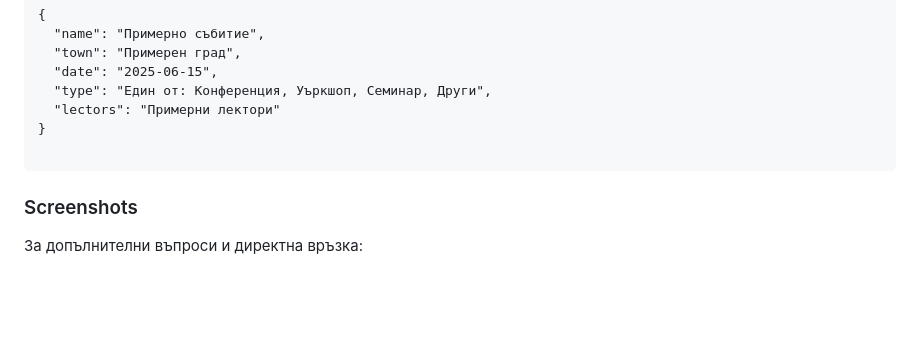
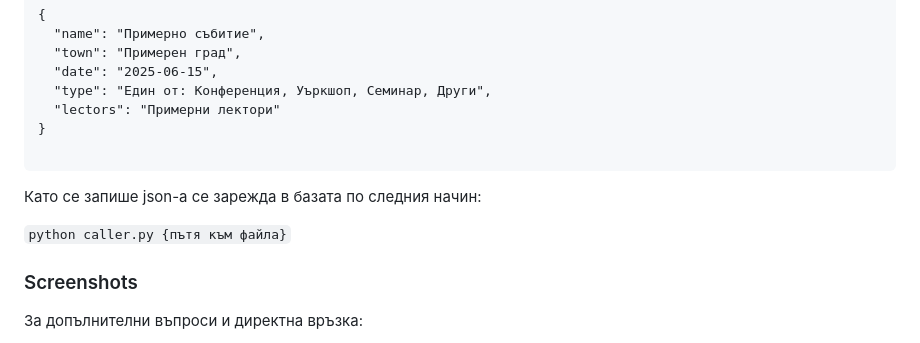
Before and after one commit to Kiuliumov/NemetschekBulgariaApplication, a Markdown page: README.md, the part around the change. GitHub-like rendering; blank space fills up the shorter version.

````diff
--- a/README.md
+++ b/README.md
@@ -51,6 +51,10 @@
 
 ```
 
+Като се запише json-а се зарежда в базата по следния начин:
+
+`python caller.py {пътя към файла}`
+
 ### Screenshots
 
 [](screenshot.png)
````
